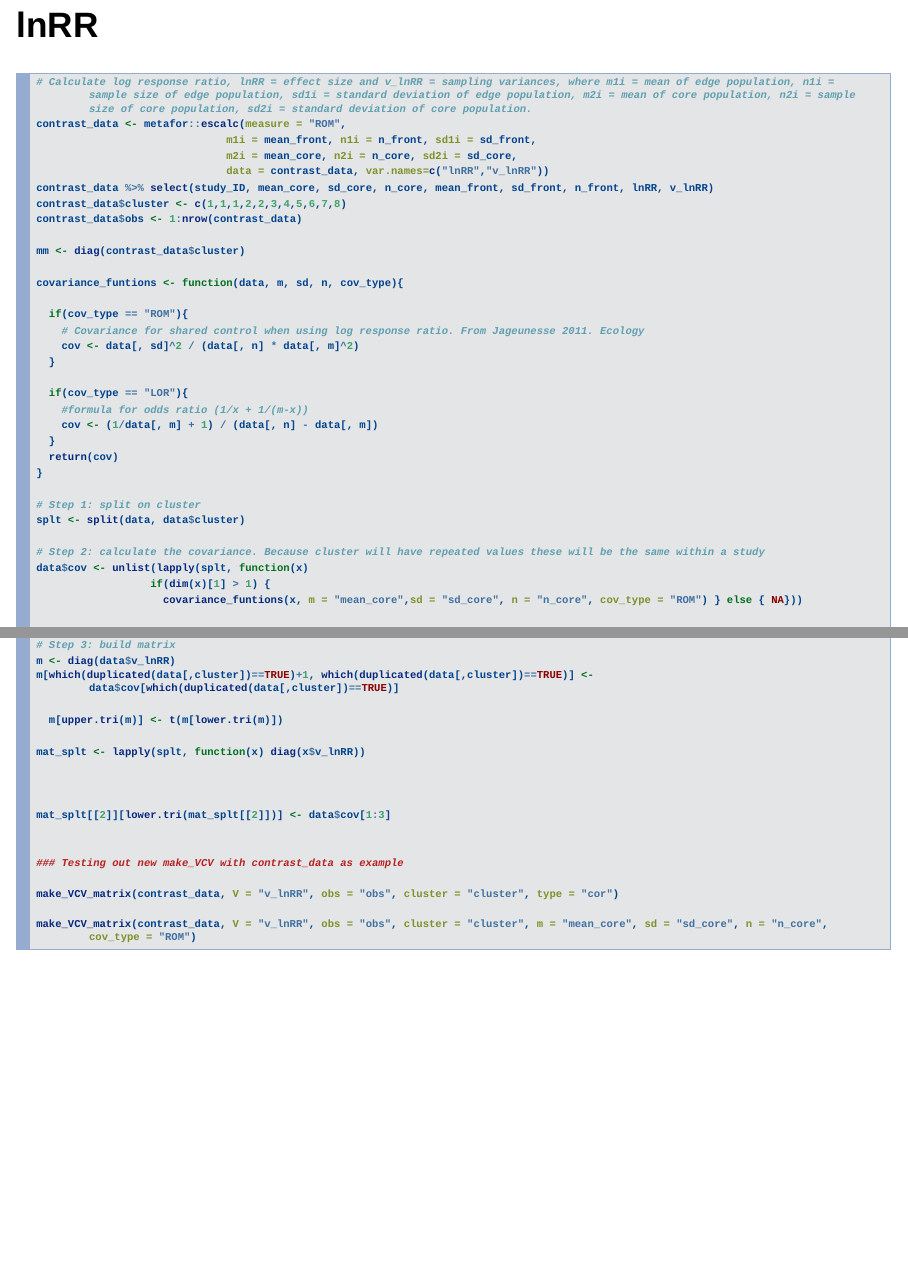
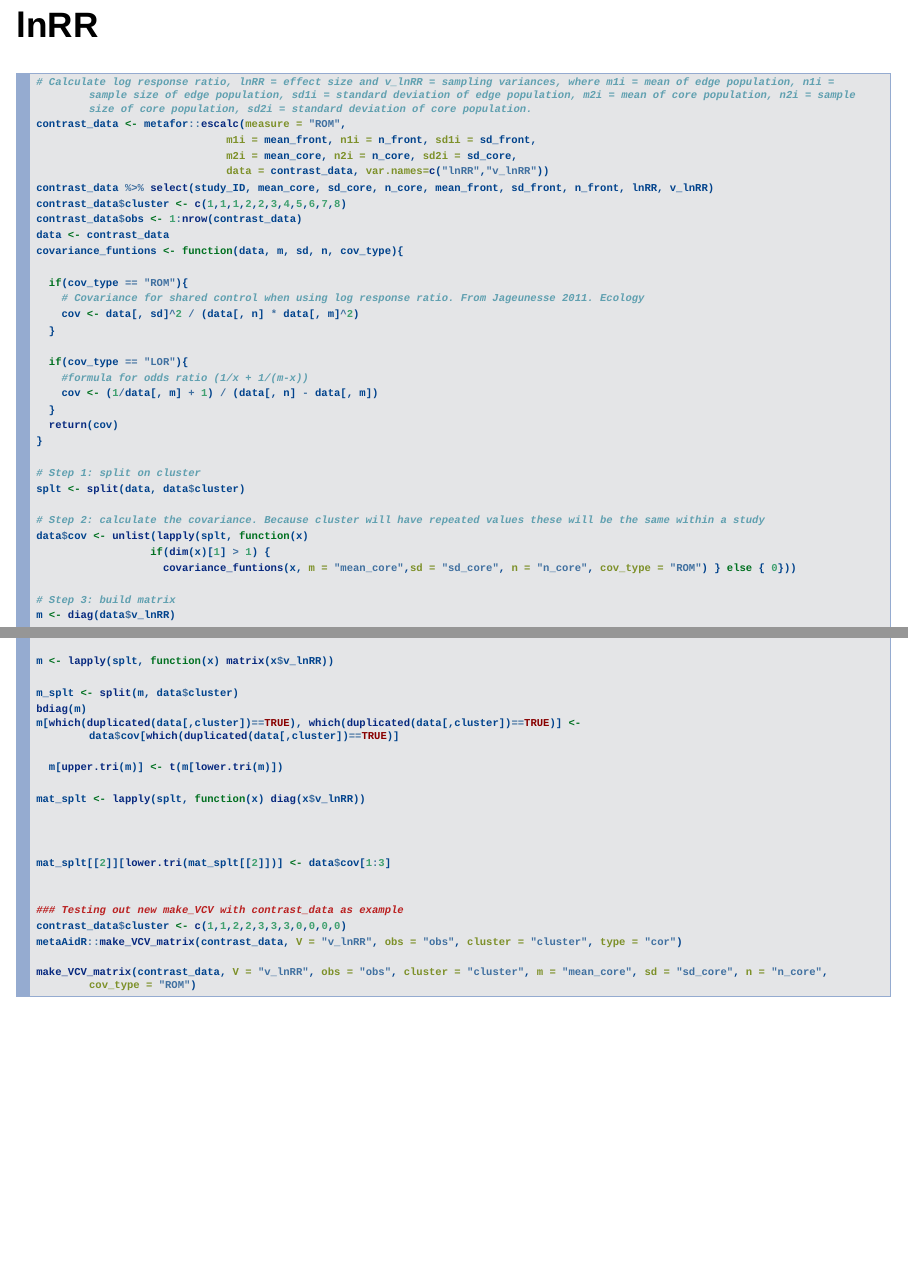
Before and after one commit to daniel1noble/meta-workshop, an R Markdown document (slides/code_slides.Rmd): pages 19 and 20 of 38, joined at a grey line. Rendered offline with R 4.5, knitr and Pandoc, with nearby package versions; drawn as Slidy slides in place of the format the file asks for; code that draws random numbers runs with fixed seeds of ours.

Commit message:
Random matrix stuff

````diff
--- a/slides/code_slides.Rmd
+++ b/slides/code_slides.Rmd
@@ -175,9 +175,7 @@ contrast_data <- metafor::escalc(measure = "ROM",
 contrast_data %>% select(study_ID, mean_core, sd_core, n_core, mean_front, sd_front, n_front, lnRR, v_lnRR)
 contrast_data$cluster <- c(1,1,1,2,2,3,4,5,6,7,8)
 contrast_data$obs <- 1:nrow(contrast_data)
-
-mm <- diag(contrast_data$cluster)
-
+data <- contrast_data
 covariance_funtions <- function(data, m, sd, n, cov_type){
 
   if(cov_type == "ROM"){
@@ -198,11 +196,16 @@ splt <- split(data, data$cluster)
 # Step 2: calculate the covariance. Because cluster will have repeated values these will be the same within a study
 data$cov <- unlist(lapply(splt, function(x)
                   if(dim(x)[1] > 1) {
-                    covariance_funtions(x, m = "mean_core",sd = "sd_core", n = "n_core", cov_type = "ROM") } else { NA}))
+                    covariance_funtions(x, m = "mean_core",sd = "sd_core", n = "n_core", cov_type = "ROM") } else { 0}))
 
 # Step 3: build matrix
 m <- diag(data$v_lnRR)
-m[which(duplicated(data[,cluster])==TRUE)+1, which(duplicated(data[,cluster])==TRUE)] <- data$cov[which(duplicated(data[,cluster])==TRUE)]
+
+m <- lapply(splt, function(x) matrix(x$v_lnRR))
+
+m_splt <- split(m, data$cluster)
+bdiag(m)
+m[which(duplicated(data[,cluster])==TRUE), which(duplicated(data[,cluster])==TRUE)] <- data$cov[which(duplicated(data[,cluster])==TRUE)]
 
   m[upper.tri(m)] <- t(m[lower.tri(m)])
 
@@ -214,8 +217,8 @@
 
 
 ### Testing out new make_VCV with contrast_data as example
-
-make_VCV_matrix(contrast_data, V = "v_lnRR", obs = "obs", cluster = "cluster", type = "cor")
+contrast_data$cluster <- c(1,1,2,2,3,3,3,0,0,0,0)
+metaAidR::make_VCV_matrix(contrast_data, V = "v_lnRR", obs = "obs", cluster = "cluster", type = "cor")
 
 make_VCV_matrix(contrast_data, V = "v_lnRR", obs = "obs", cluster = "cluster", m = "mean_core", sd = "sd_core", n = "n_core", cov_type = "ROM")
 ```
````
